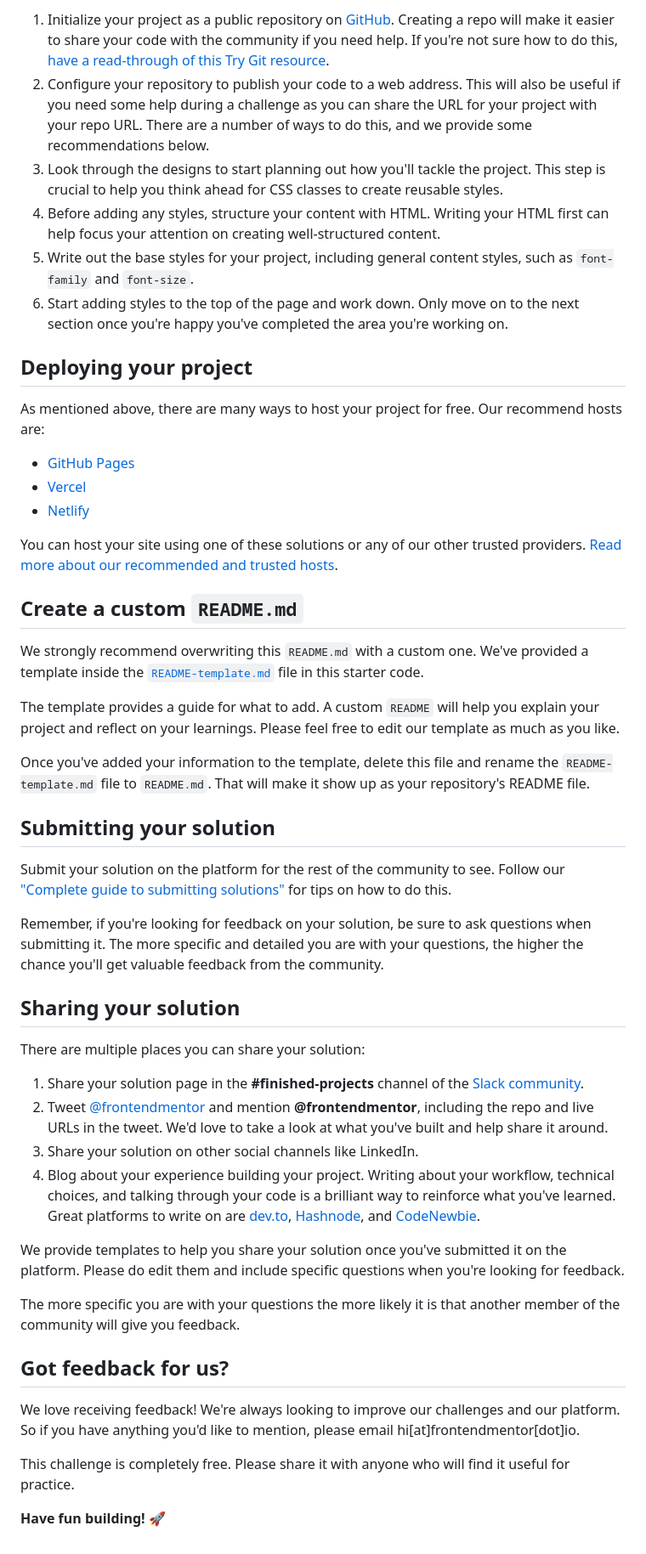
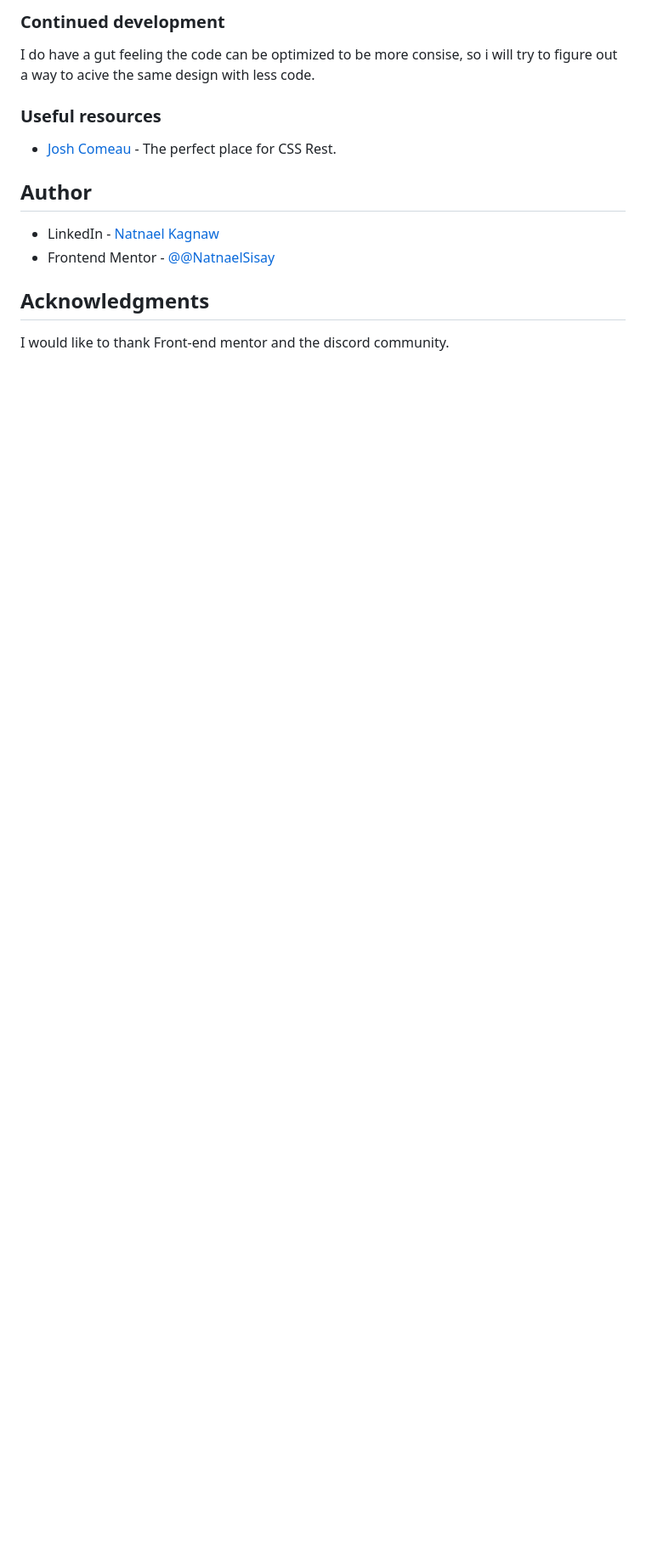
Before and after one commit to NatnaelSisay/3-column-preview-card-component-main, a Markdown page: README.md, the part around one of its changes. Shown at 85% size. GitHub-like rendering; blank space fills up the shorter version.

```diff
--- a/README.md
+++ b/README.md
@@ -41,52 +50,17 @@ Feel free to use any workflow that you feel comfortable with. Below is a suggest
 
-1. Initialize your project as a public repository on [GitHub](https://github.com/). Creating a repo will make it easier to share your code with the community if you need help. If you're not sure how to do this, [have a read-through of this Try Git resource](https://try.github.io/).
-2. Configure your repository to publish your code to a web address. This will also be useful if you need some help during a challenge as you can share the URL for your project with your repo URL. There are a number of ways to do this, and we provide some recommendations below.
-3. Look through the designs to start planning out how you'll tackle the project. This step is crucial to help you think ahead for CSS classes to create reusable styles.
-4. Before adding any styles, structure your content with HTML. Writing your HTML first can help focus your attention on creating well-structured content.
-5. Write out the base styles for your project, including general content styles, such as `font-family` and `font-size`.
-6. Start adding styles to the top of the page and work down. Only move on to the next section once you're happy you've completed the area you're working on.
+### Continued development
 
-## Deploying your project
+I do have a gut feeling the code can be optimized to be more consise, so i will try to figure out a way to acive the same design with less code.
 
-As mentioned above, there are many ways to host your project for free. Our recommend hosts are:
+### Useful resources
 
-- [GitHub Pages](https://pages.github.com/)
-- [Vercel](https://vercel.com/)
-- [Netlify](https://www.netlify.com/)
+- [Josh Comeau](https://www.joshwcomeau.com/css/custom-css-reset/) - The perfect place for CSS Rest.
 
-You can host your site using one of these solutions or any of our other trusted providers. [Read more about our recommended and trusted hosts](https://medium.com/frontend-mentor/frontend-mentor-trusted-hosting-providers-bf000dfebe).
+## Author
 
-## Create a custom `README.md`
+- LinkedIn - [Natnael Kagnaw](https://www.linkedin.com/in/natnael-kagnaw/)
+- Frontend Mentor - [@@NatnaelSisay](https://www.frontendmentor.io/profile/NatnaelSisay)
 
-We strongly recommend overwriting this `README.md` with a custom one. We've provided a template inside the [`README-template.md`](./README-template.md) file in this starter code.
+## Acknowledgments
 
-The template provides a guide for what to add. A custom `README` will help you explain your project and reflect on your learnings. Please feel free to edit our template as much as you like.
-
-Once you've added your information to the template, delete this file and rename the `README-template.md` file to `README.md`. That will make it show up as your repository's README file.
-
-## Submitting your solution
-
-Submit your solution on the platform for the rest of the community to see. Follow our ["Complete guide to submitting solutions"](https://medium.com/frontend-mentor/a-complete-guide-to-submitting-solutions-on-frontend-mentor-ac6384162248) for tips on how to do this.
-
-Remember, if you're looking for feedback on your solution, be sure to ask questions when submitting it. The more specific and detailed you are with your questions, the higher the chance you'll get valuable feedback from the community.
-
-## Sharing your solution
-
-There are multiple places you can share your solution:
-
-1. Share your solution page in the **#finished-projects** channel of the [Slack community](https://www.frontendmentor.io/slack).
-2. Tweet [@frontendmentor](https://twitter.com/frontendmentor) and mention **@frontendmentor**, including the repo and live URLs in the tweet. We'd love to take a look at what you've built and help share it around.
-3. Share your solution on other social channels like LinkedIn.
-4. Blog about your experience building your project. Writing about your workflow, technical choices, and talking through your code is a brilliant way to reinforce what you've learned. Great platforms to write on are [dev.to](https://dev.to/), [Hashnode](https://hashnode.com/), and [CodeNewbie](https://community.codenewbie.org/).
-
-We provide templates to help you share your solution once you've submitted it on the platform. Please do edit them and include specific questions when you're looking for feedback.
-
-The more specific you are with your questions the more likely it is that another member of the community will give you feedback.
-
-## Got feedback for us?
-
-We love receiving feedback! We're always looking to improve our challenges and our platform. So if you have anything you'd like to mention, please email hi[at]frontendmentor[dot]io.
-
-This challenge is completely free. Please share it with anyone who will find it useful for practice.
-
-**Have fun building!** 🚀
+I would like to thank Front-end mentor and the discord community.
```
Also changed, not shown: other parts of README.md (+31 -22 lines), README-template.md (deleted, +0 -111 lines), screenshots/desktop.png (added), screenshots/mobile.png (added), 2 other files.
